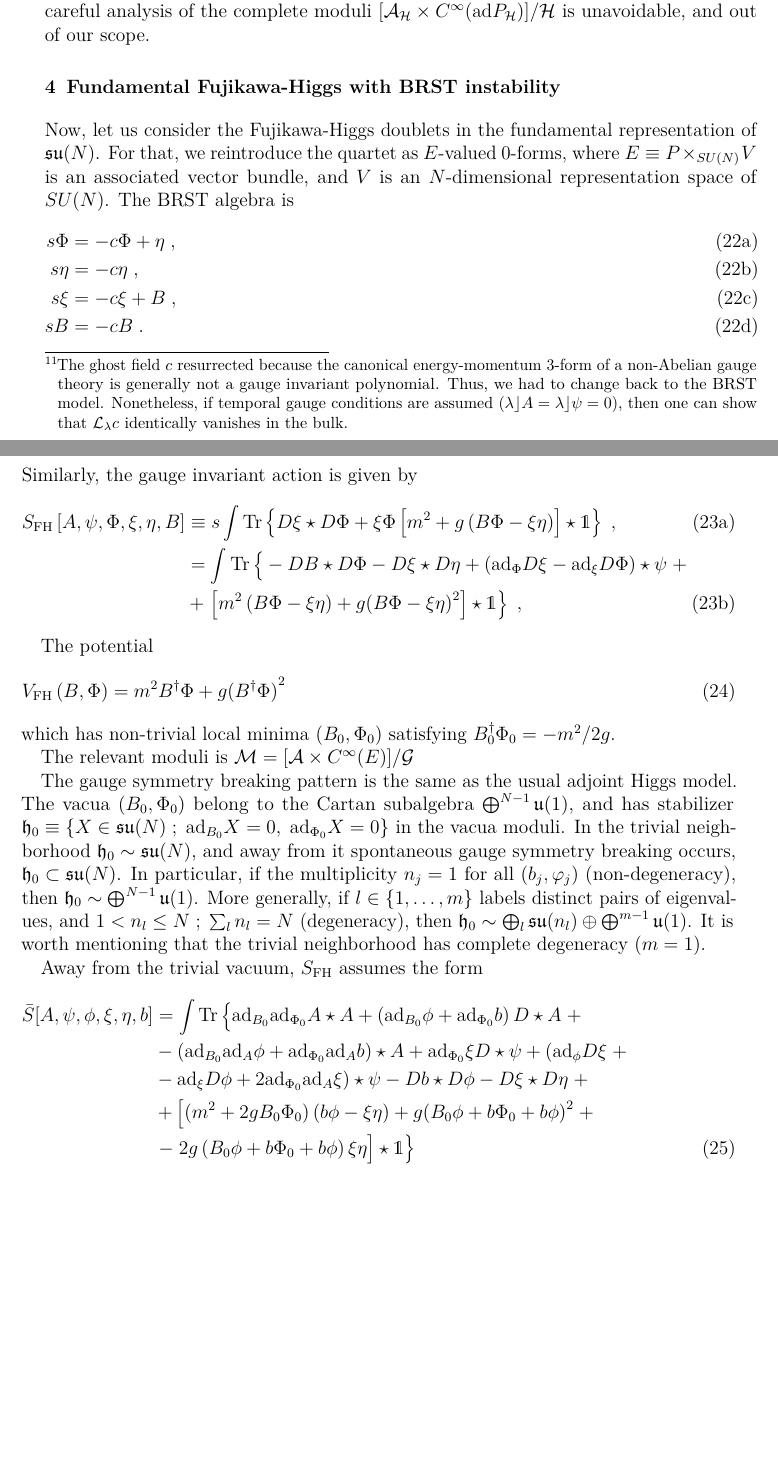
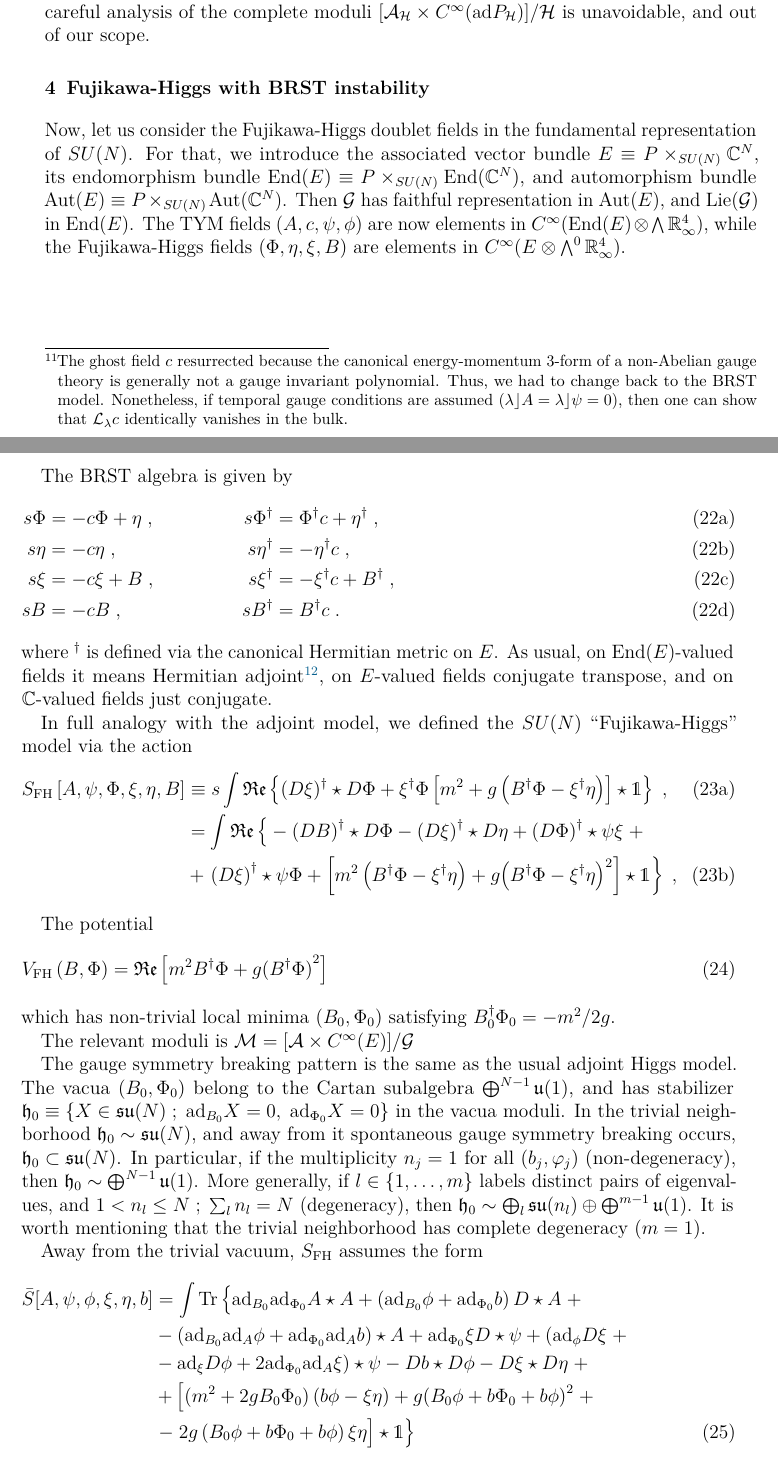
Before and after one commit to gsadovski/arXiv-2510.22323, a LaTeX document (main.tex, which reads content/sections/fundamental.tex): two parts of pages 9 and 10 of 11, joined at a grey line, cut so that both start at the same text, the shorter picture padded with empty space. Compiled offline with pdfLaTeX.

Commit message:
sec4: 1st real improvement on fundamental model with addition of fields, BRST, and action;

```diff
--- a/content/sections/fundamental.tex
+++ b/content/sections/fundamental.tex
@@ -2,32 +2,37 @@
 
 \begin{document}
 
-\section{Fundamental Fujikawa-Higgs with BRST instability}%
+\section{Fujikawa-Higgs with BRST instability}%
 \label{sec:higgs}
-Now, let us consider the Fujikawa-Higgs doublets in  the fundamental representation of $\mathfrak{su}(N)$. For that, we reintroduce the quartet as $E$-valued 0-forms, where $E \equiv P \times_{SU(N)} V$ is an associated vector bundle, and $V$ is an $N$-dimensional representation space of $SU(N)$. The BRST algebra is
+
+Now, let us consider the Fujikawa-Higgs doublet fields in  the fundamental representation of $SU(N)$. For that, we introduce the associated vector bundle $E \equiv P \times_{SU(N)} \mathbb{C}^N$, its endomorphism bundle $\mathrm{End}(E) \equiv P \times_{SU(N)} \mathrm{End}(\mathbb{C}^N)$, and automorphism bundle $\mathrm{Aut}(E) \equiv P \times_{SU(N)} \mathrm{Aut}(\mathbb{C}^N)$. Then $\mathcal{G}$ has faithful representation in $\mathrm{Aut}(E)$, and $\mathrm{Lie(\mathcal{G})}$ in $\mathrm{End}(E)$. The TYM fields $(A, c, \psi, \phi)$ are now elements in $C^{\infty}(\mathrm{End}(E) \otimes \bigwedge \mathbb{R}^4_{\infty} )$, while the Fujikawa-Higgs fields $(\Phi, \eta, \xi, B)$ are elements in $ C^{\infty}(E \otimes \bigwedge^0 \mathbb{R}^4_{\infty} )$.
+
+The BRST algebra is given by
 \begin{subequations}%
   \label{eq:ffh-fields}
   \begin{align}
-    s \Phi & = - c \Phi + \eta \;, \\
-    s \eta & = - c \eta  \;,       \\
-    s \xi  & = - c \xi + B \;,     \\
-    s B    & = - c B  \;.
+    s \Phi & = - c \Phi + \eta \;, & s \Phi^{\dagger} & = \Phi^{\dagger} c + \eta^{\dagger} \;,            & \hspace{100pt} \\
+    s \eta & = - c \eta  \;,       & s \eta^{\dagger} & =  - \eta^{\dagger} c                 \;,          & \hspace{100pt} \\
+    s \xi  & = - c \xi + B \;,     & s \xi^{\dagger}  & = - \xi^{\dagger} c + B^{\dagger}              \;, & \hspace{100pt} \\
+    s B    & = - c B  \;,          & s B^{\dagger}    & = B^{\dagger} c                  \;.               & \hspace{100pt}
   \end{align}
 \end{subequations}
-Similarly, the gauge invariant action is given by
+where ${}^{\dagger}$ is defined via the canonical Hermitian metric on $E$. As usual, on $\mathrm{End}(E)$-valued fields it means Hermitian adjoint\footnote{In our convention, all TYM fields are anti-Hermitian.}, on $E$-valued fields conjugate transpose, and on $\mathbb{C}$-valued fields just conjugate.
+
+In full analogy with the adjoint model, we defined the $SU(N)$ \textquote{Fujikawa-Higgs} model via the action
 \begin{subequations}%
   \label{eq:ffh-action}
   \begin{align}%
-    S_{\text{FH}} \left[A, \psi, \Phi, \xi, \eta, B\right] & \equiv s \int \tr \left\{D \xi \star D \Phi + \xi \Phi \left[m^2 + g \left(B \Phi - \xi \eta\right)\right] \star \mathds{1} \right\} \;,                                   \\
-                                                           & = \int \tr \left\{ \vphantom{m^2} -DB \star D \Phi - D \xi \star D \eta + \left( \mathrm{ad}_{\Phi}D \xi - \mathrm{ad}_{\xi} D \Phi \right) \star \psi \right. + \nonumber \\
-                                                           & + \left. \left[ m^2 \left( B \Phi - \xi \eta \right) + g {\left( B \Phi - \xi \eta \right)}^{2} \right] \star \mathds{1}  \right\} \;,
+    S_{\text{FH}} \left[A, \psi, \Phi, \xi, \eta, B\right] & \equiv s \int \mathfrak{Re}\left\{(D \xi)^{\dagger} \star D \Phi + {\xi}^{\dagger} \Phi \left[m^2 + g \left({B}^{\dagger} \Phi - {\xi}^{\dagger} \eta\right)\right] \star \mathds{1} \right\} \;,                            \\
+                                                           & = \int \re \left\{ \vphantom{m^2} -{(DB)}^{\dagger} \star D \Phi - {(D \xi)}^{\dagger} \star D \eta + {(D \Phi)}^{\dagger} \star \psi \xi  \right. + \nonumber                                                               \\
+                                                           & + \left. {(D \xi)}^{\dagger} \star \psi \Phi + \left[ m^2 \left( {B}^{\dagger} \Phi - {\xi}^{\dagger} \eta \right) + g {\left( {B}^{\dagger} \Phi - {\xi}^{\dagger} \eta \right)}^{2} \right] \star \mathds{1}  \right\} \;,
   \end{align}
 \end{subequations}
 
 The potential
 \begin{equation}%
   \label{eq:ffh-potential}
-  V_{\text{FH}} \left(B, \Phi\right) = m^2 B^{\dagger} \Phi + g {( B^{\dagger} \Phi )}^2
+  V_{\text{FH}} \left(B, \Phi\right) = \re \left[m^2 B^{\dagger} \Phi + g {( B^{\dagger} \Phi )}^2\right]
 \end{equation}
 which has non-trivial local minima $(B_0, \Phi_0)$ satisfying $B^{\dagger}_0\Phi_0 = -m^2/2g$.
 
```
